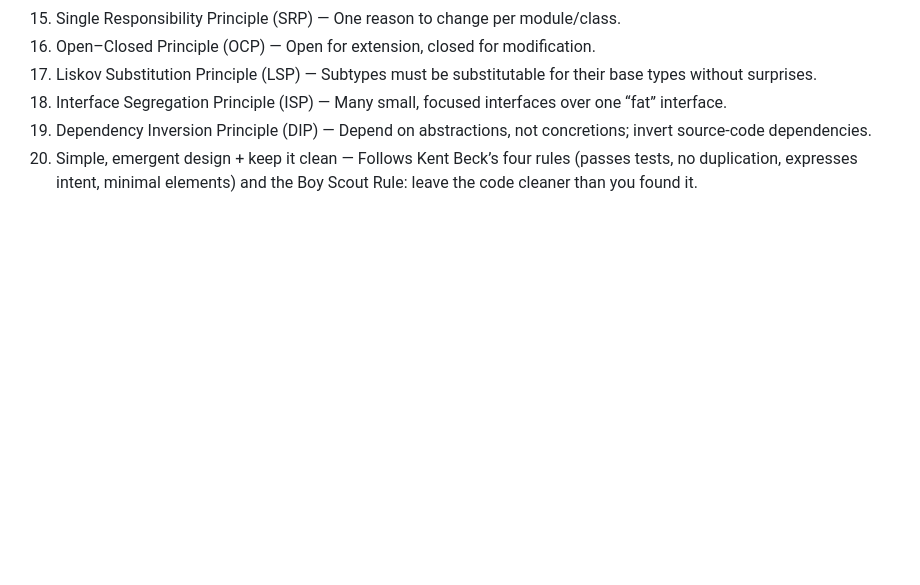
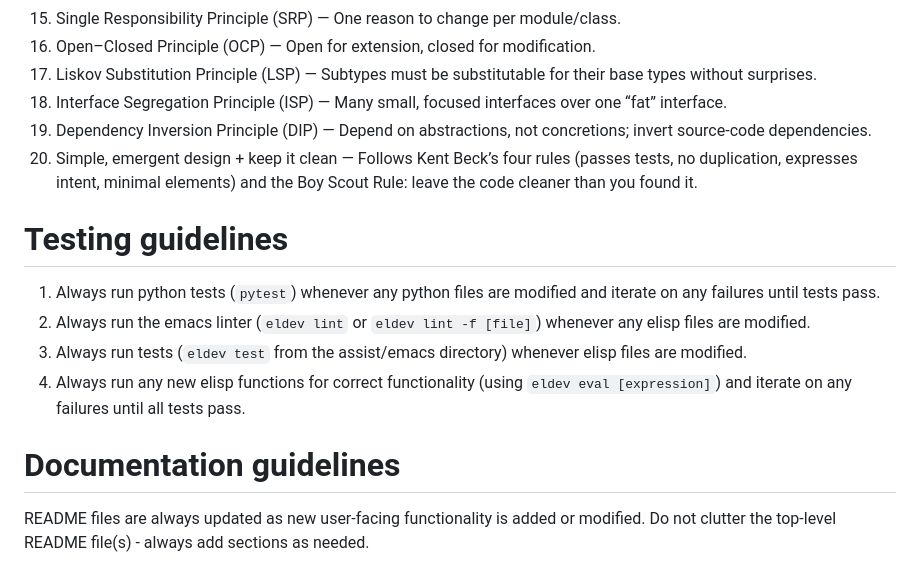
Before and after one commit to pierrel/assist, a Markdown page: AGENTS.md, the part around the change. GitHub-like rendering; blank space fills up the shorter version.

Commit message:
Adding testing guidelines for agents

```diff
--- a/AGENTS.md
+++ b/AGENTS.md
@@ -112,3 +112,12 @@ Always follow these guidelines when writing code:
     — Depend on abstractions, not concretions; invert source-code dependencies.
 20. Simple, emergent design + keep it clean
     — Follows Kent Beck’s four rules (passes tests, no duplication, expresses intent, minimal elements) and the Boy Scout Rule: leave the code cleaner than you found it.
+
+# Testing guidelines
+1. Always run python tests (`pytest`) whenever any python files are modified and iterate on any failures until tests pass.
+2. Always run the emacs linter (`eldev lint` or `eldev lint -f [file]`) whenever any elisp files are modified.
+3. Always run tests (`eldev test` from the assist/emacs directory) whenever elisp files are modified.
+4. Always run any new elisp functions for correct functionality (using `eldev eval [expression]`) and iterate on any failures until all tests pass.
+
+# Documentation guidelines
+README files are always updated as new user-facing functionality is added or modified. Do not clutter the top-level README file(s) - always add sections as needed.
```
